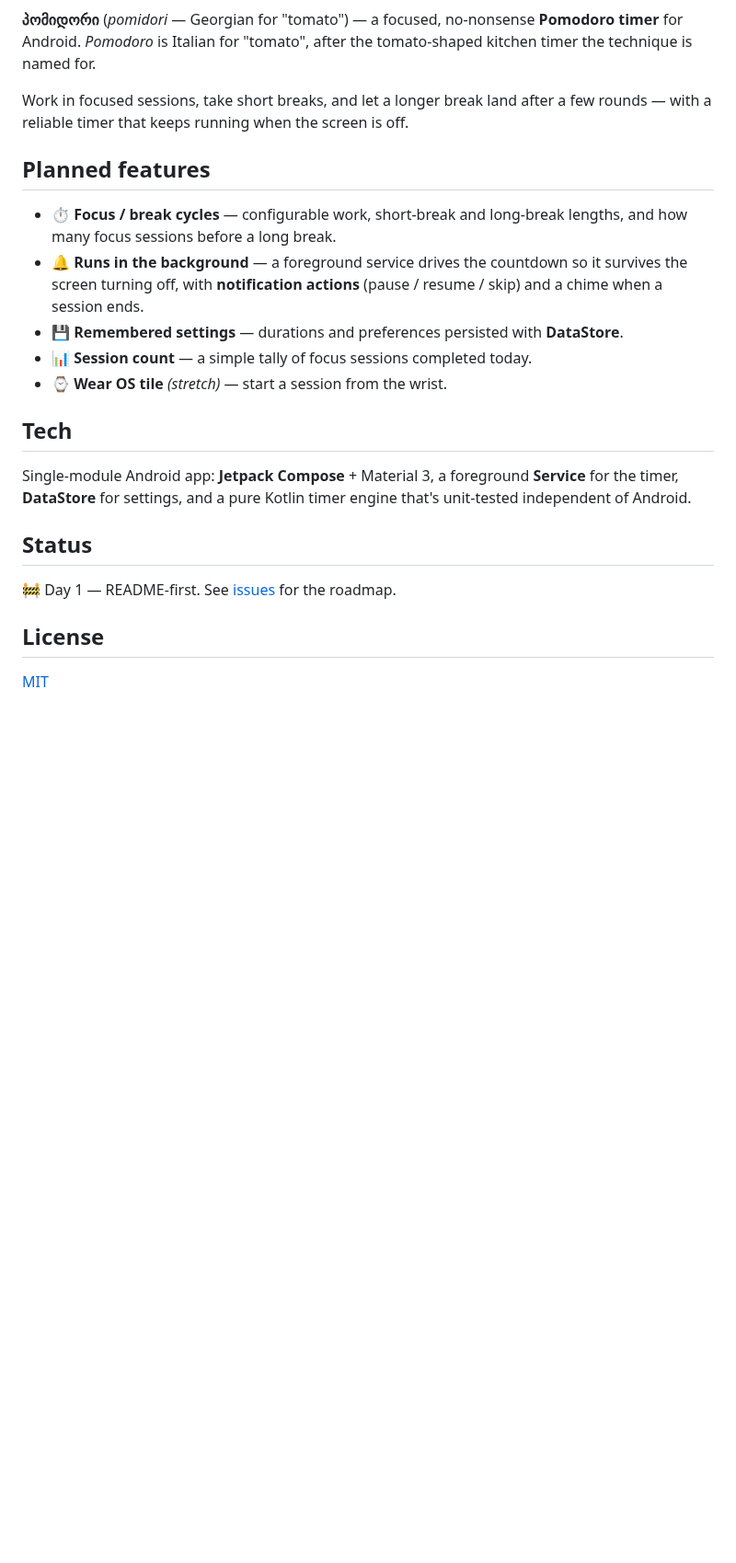
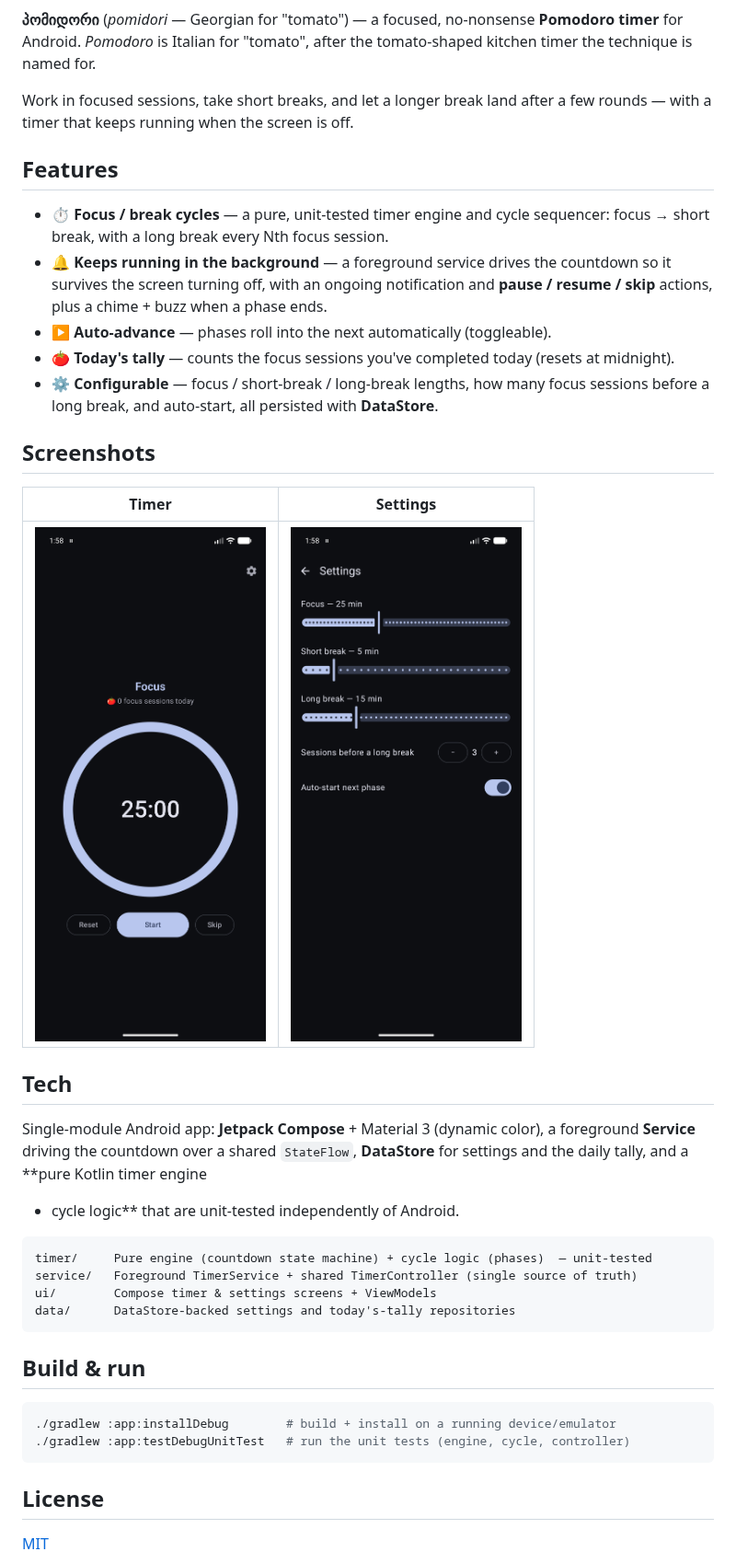
Before and after one commit to Meko123456/Pomidori, a Markdown page: README.md, the part around one of its changes. Shown at 92% size. GitHub-like rendering; pictures changed too: docs/settings.png (added), docs/timer.png (added); blank space fills up the shorter version.

Commit message:
Docs: screenshots + real README (Closes #10)
Timer and settings screenshots, and a README with features, screenshots, the
module layout, and build/run + CI/license badges, replacing the Day-1 placeholder.
The app icon (tomato adaptive icon) shipped with the skeleton.

````diff
--- a/README.md
+++ b/README.md
@@ -5,29 +8,48 @@
 tomato-shaped kitchen timer the technique is named for.
 
 Work in focused sessions, take short breaks, and let a longer break land after a
-few rounds — with a reliable timer that keeps running when the screen is off.
+few rounds — with a timer that keeps running when the screen is off.
 
-## Planned features
+## Features
 
-- ⏱️ **Focus / break cycles** — configurable work, short-break and long-break
-  lengths, and how many focus sessions before a long break.
-- 🔔 **Runs in the background** — a foreground service drives the countdown so it
-  survives the screen turning off, with **notification actions** (pause / resume
-  / skip) and a chime when a session ends.
-- 💾 **Remembered settings** — durations and preferences persisted with
+- ⏱️ **Focus / break cycles** — a pure, unit-tested timer engine and cycle
+  sequencer: focus → short break, with a long break every Nth focus session.
+- 🔔 **Keeps running in the background** — a foreground service drives the
+  countdown so it survives the screen turning off, with an ongoing notification
+  and **pause / resume / skip** actions, plus a chime + buzz when a phase ends.
+- ▶️ **Auto-advance** — phases roll into the next automatically (toggleable).
+- 🍅 **Today's tally** — counts the focus sessions you've completed today
+  (resets at midnight).
+- ⚙️ **Configurable** — focus / short-break / long-break lengths, how many
+  focus sessions before a long break, and auto-start, all persisted with
   **DataStore**.
-- 📊 **Session count** — a simple tally of focus sessions completed today.
-- ⌚ **Wear OS tile** *(stretch)* — start a session from the wrist.
+
+## Screenshots
+
+| Timer | Settings |
+|---|---|
+| ![Timer](docs/timer.png) | ![Settings](docs/settings.png) |
 
 ## Tech
 
-Single-module Android app: **Jetpack Compose** + Material 3, a foreground
-**Service** for the timer, **DataStore** for settings, and a pure Kotlin timer
-engine that's unit-tested independent of Android.
+Single-module Android app: **Jetpack Compose** + Material 3 (dynamic color), a
+foreground **Service** driving the countdown over a shared `StateFlow`,
+**DataStore** for settings and the daily tally, and a **pure Kotlin timer engine
++ cycle logic** that are unit-tested independently of Android.
 
-## Status
+```
+timer/     Pure engine (countdown state machine) + cycle logic (phases)  — unit-tested
+service/   Foreground TimerService + shared TimerController (single source of truth)
+ui/        Compose timer & settings screens + ViewModels
+data/      DataStore-backed settings and today's-tally repositories
+```
 
-🚧 Day 1 — README-first. See [issues](../../issues) for the roadmap.
+## Build & run
+
+```bash
+./gradlew :app:installDebug        # build + install on a running device/emulator
+./gradlew :app:testDebugUnitTest   # run the unit tests (engine, cycle, controller)
+```
 
 ## License
 
````
Also changed, not shown: other parts of README.md (+3 -0 lines).
